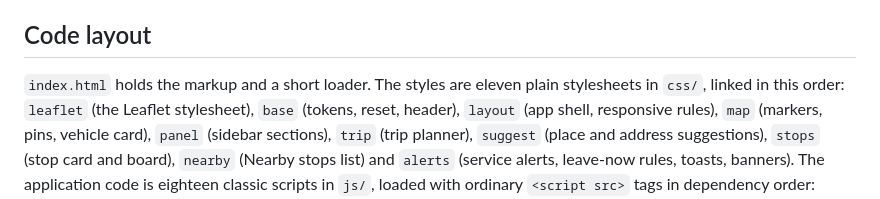
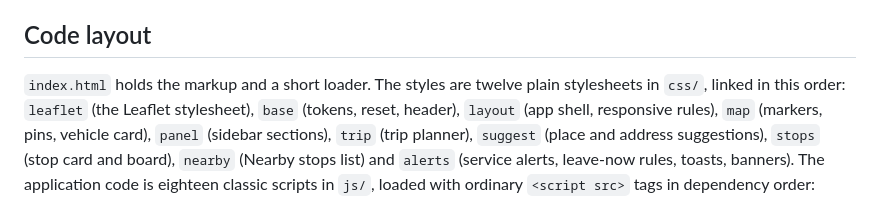
Before and after one commit to tpgordon8/philly-transit-live, a Markdown page: README.md, the part around the change. Rendered like a GitHub page.

Commit message:
Docs: script and stylesheet counts
Co-Authored-By: Claude Sonnet 5.5 <noreply@anthropic.com>
Claude-Session: https://claude.ai/code/session_01QNwPJFi52n6Jm5SU5EbSR5

```diff
--- a/README.md
+++ b/README.md
@@ -15,7 +15,7 @@ caches them briefly. Details are in [ARCHITECTURE.md](ARCHITECTURE.md). By defau
 
 ## Code layout
 
-`index.html` holds the markup and a short loader. The styles are eleven plain stylesheets in `css/`, linked in this
+`index.html` holds the markup and a short loader. The styles are twelve plain stylesheets in `css/`, linked in this
 order: `leaflet` (the Leaflet stylesheet), `base` (tokens, reset, header), `layout` (app shell, responsive rules), `map`
 (markers, pins, vehicle card), `panel` (sidebar sections), `trip` (trip planner), `suggest` (place and address suggestions), `stops` (stop card and board), `nearby` (Nearby stops list) and
 `alerts` (service alerts, leave-now rules, toasts, banners). The application code is eighteen classic scripts in `js/`,
```
Also changed, not shown: ARCHITECTURE.md (+1 -1 lines).
